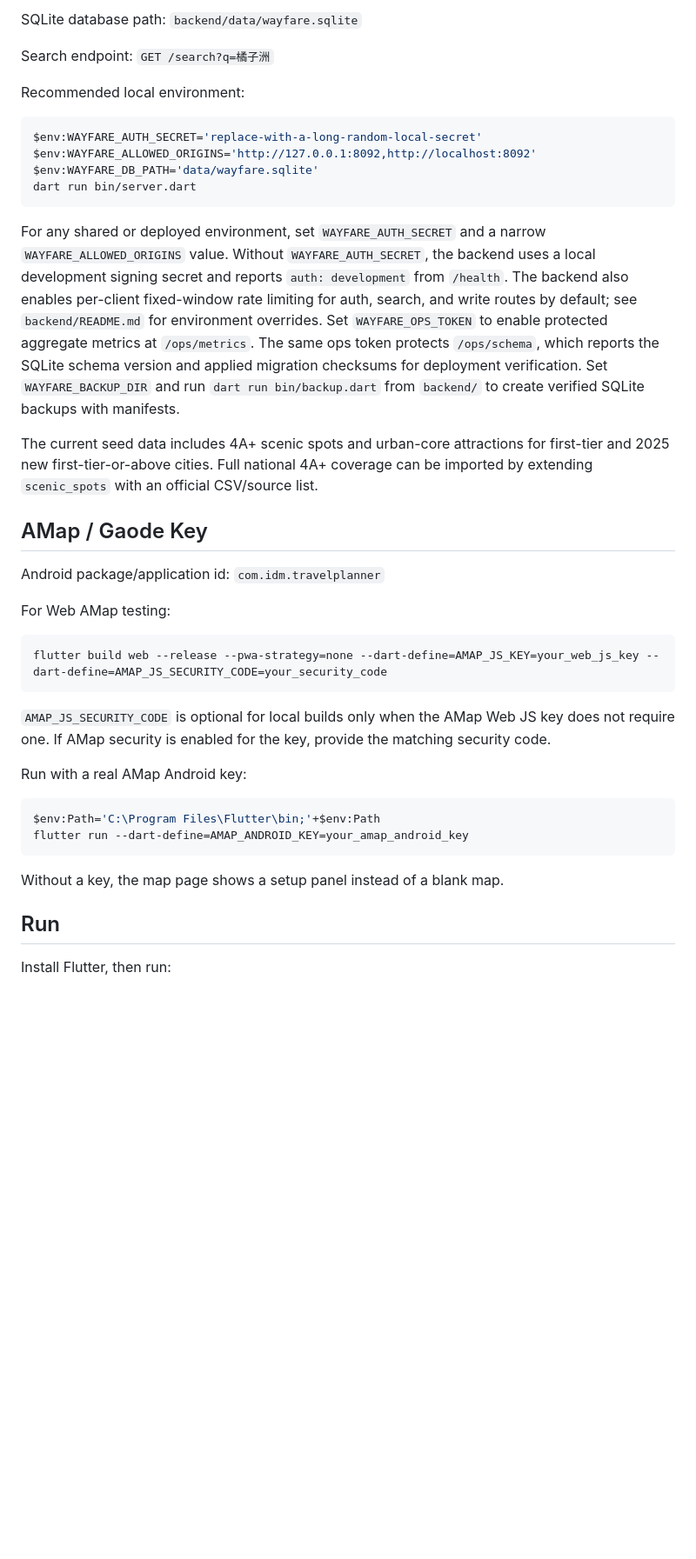
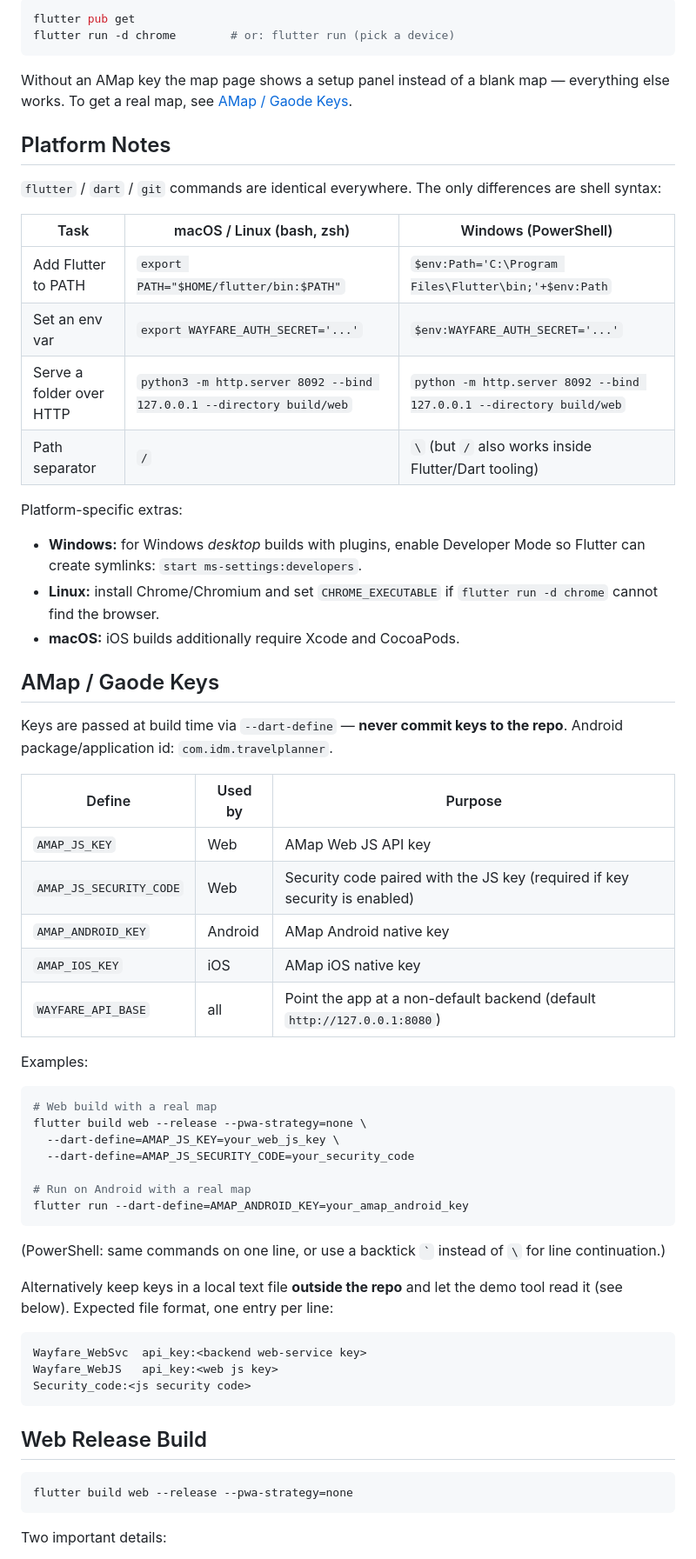
Before and after one commit to SCU-areszhang/wayfare-travel-planner, a Markdown page: README.md, the part around one of its changes. Shown at 87% size. Drawn GitHub-style; blank space fills up the shorter version.

````diff
--- a/README.md
+++ b/README.md
@@ -42,53 +87,75 @@ Default health check: `http://127.0.0.1:8080/health`
 
-SQLite database path: `backend/data/wayfare.sqlite`
-
-Search endpoint: `GET /search?q=橘子洲`
-
-Recommended local environment:
-
-```powershell
-$env:WAYFARE_AUTH_SECRET='replace-with-a-long-random-local-secret'
-$env:WAYFARE_ALLOWED_ORIGINS='http://127.0.0.1:8092,http://localhost:8092'
-$env:WAYFARE_DB_PATH='data/wayfare.sqlite'
-dart run bin/server.dart
+```bash
+flutter pub get
+flutter run -d chrome        # or: flutter run (pick a device)
 ```
 
-For any shared or deployed environment, set `WAYFARE_AUTH_SECRET` and a narrow
-`WAYFARE_ALLOWED_ORIGINS` value. Without `WAYFARE_AUTH_SECRET`, the backend uses
-a local development signing secret and reports `auth: development` from `/health`.
-The backend also enables per-client fixed-window rate limiting for auth, search,
-and write routes by default; see `backend/README.md` for environment overrides.
-Set `WAYFARE_OPS_TOKEN` to enable protected aggregate metrics at `/ops/metrics`.
-The same ops token protects `/ops/schema`, which reports the SQLite schema
-version and applied migration checksums for deployment verification.
-Set `WAYFARE_BACKUP_DIR` and run `dart run bin/backup.dart` from `backend/` to
-create verified SQLite backups with manifests.
+Without an AMap key the map page shows a setup panel instead of a blank map —
+everything else works. To get a real map, see
+[AMap / Gaode Keys](#amap--gaode-keys).
 
-The current seed data includes 4A+ scenic spots and urban-core attractions for first-tier and 2025 new first-tier-or-above cities. Full national 4A+ coverage can be imported by extending `scenic_spots` with an official CSV/source list.
+## Platform Notes
 
-## AMap / Gaode Key
+`flutter` / `dart` / `git` commands are identical everywhere. The only
+differences are shell syntax:
 
-Android package/application id: `com.idm.travelplanner`
+| Task | macOS / Linux (bash, zsh) | Windows (PowerShell) |
+| --- | --- | --- |
+| Add Flutter to PATH | `export PATH="$HOME/flutter/bin:$PATH"` | `$env:Path='C:\Program Files\Flutter\bin;'+$env:Path` |
+| Set an env var | `export WAYFARE_AUTH_SECRET='...'` | `$env:WAYFARE_AUTH_SECRET='...'` |
+| Serve a folder over HTTP | `python3 -m http.server 8092 --bind 127.0.0.1 --directory build/web` | `python -m http.server 8092 --bind 127.0.0.1 --directory build/web` |
+| Path separator | `/` | `\` (but `/` also works inside Flutter/Dart tooling) |
 
-For Web AMap testing:
+Platform-specific extras:
 
-```powershell
-flutter build web --release --pwa-strategy=none --dart-define=AMAP_JS_KEY=your_web_js_key --dart-define=AMAP_JS_SECURITY_CODE=your_security_code
-```
+- **Windows:** for Windows *desktop* builds with plugins, enable Developer
+  Mode so Flutter can create symlinks: `start ms-settings:developers`.
+- **Linux:** install Chrome/Chromium and set `CHROME_EXECUTABLE` if
+  `flutter run -d chrome` cannot find the browser.
+- **macOS:** iOS builds additionally require Xcode and CocoaPods.
 
-`AMAP_JS_SECURITY_CODE` is optional for local builds only when the AMap Web JS
-key does not require one. If AMap security is enabled for the key, provide the
-matching security code.
+## AMap / Gaode Keys
 
-Run with a real AMap Android key:
+Keys are passed at build time via `--dart-define` — **never commit keys to the
+repo**. Android package/application id: `com.idm.travelplanner`.
 
-```powershell
-$env:Path='C:\Program Files\Flutter\bin;'+$env:Path
+| Define | Used by | Purpose |
+| --- | --- | --- |
+| `AMAP_JS_KEY` | Web | AMap Web JS API key |
+| `AMAP_JS_SECURITY_CODE` | Web | Security code paired with the JS key (required if key security is enabled) |
+| `AMAP_ANDROID_KEY` | Android | AMap Android native key |
+| `AMAP_IOS_KEY` | iOS | AMap iOS native key |
+| `WAYFARE_API_BASE` | all | Point the app at a non-default backend (default `http://127.0.0.1:8080`) |
+
+Examples:
+
+```bash
+# Web build with a real map
+flutter build web --release --pwa-strategy=none \
+  --dart-define=AMAP_JS_KEY=your_web_js_key \
+  --dart-define=AMAP_JS_SECURITY_CODE=your_security_code
+
+# Run on Android with a real map
 flutter run --dart-define=AMAP_ANDROID_KEY=your_amap_android_key
 ```
 
-Without a key, the map page shows a setup panel instead of a blank map.
+(PowerShell: same commands on one line, or use a backtick `` ` `` instead of
+`\` for line continuation.)
 
-## Run
+Alternatively keep keys in a local text file **outside the repo** and let the
+demo tool read it (see below). Expected file format, one entry per line:
 
-Install Flutter, then run:
+```text
+Wayfare_WebSvc	api_key:<backend web-service key>
+Wayfare_WebJS	api_key:<web js key>
+Security_code:<js security code>
+```
+
+## Web Release Build
+
+```bash
+flutter build web --release --pwa-strategy=none
+```
+
+Two important details:
+
````
Also changed, not shown: other parts of README.md (+166 -95 lines).
